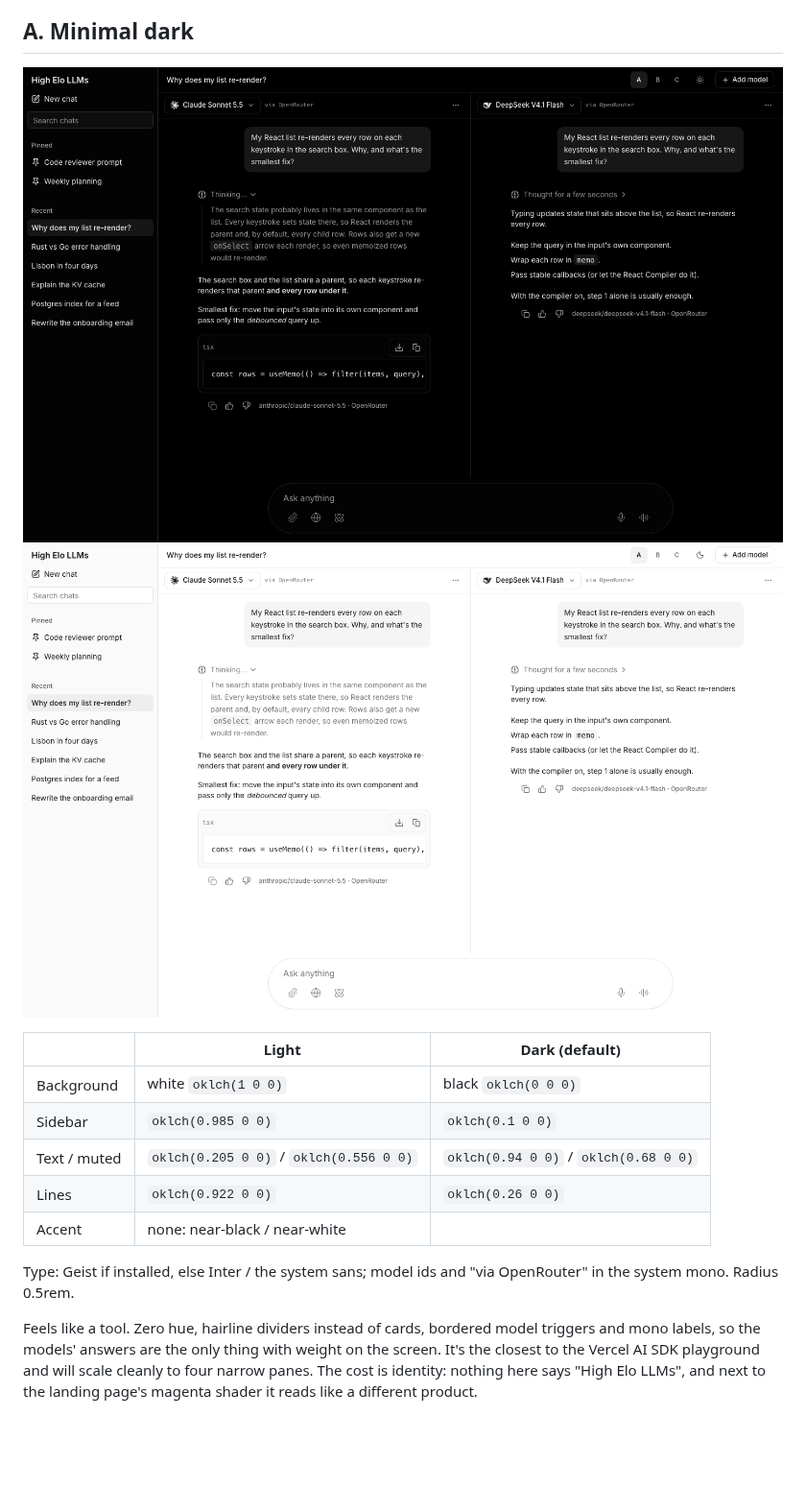
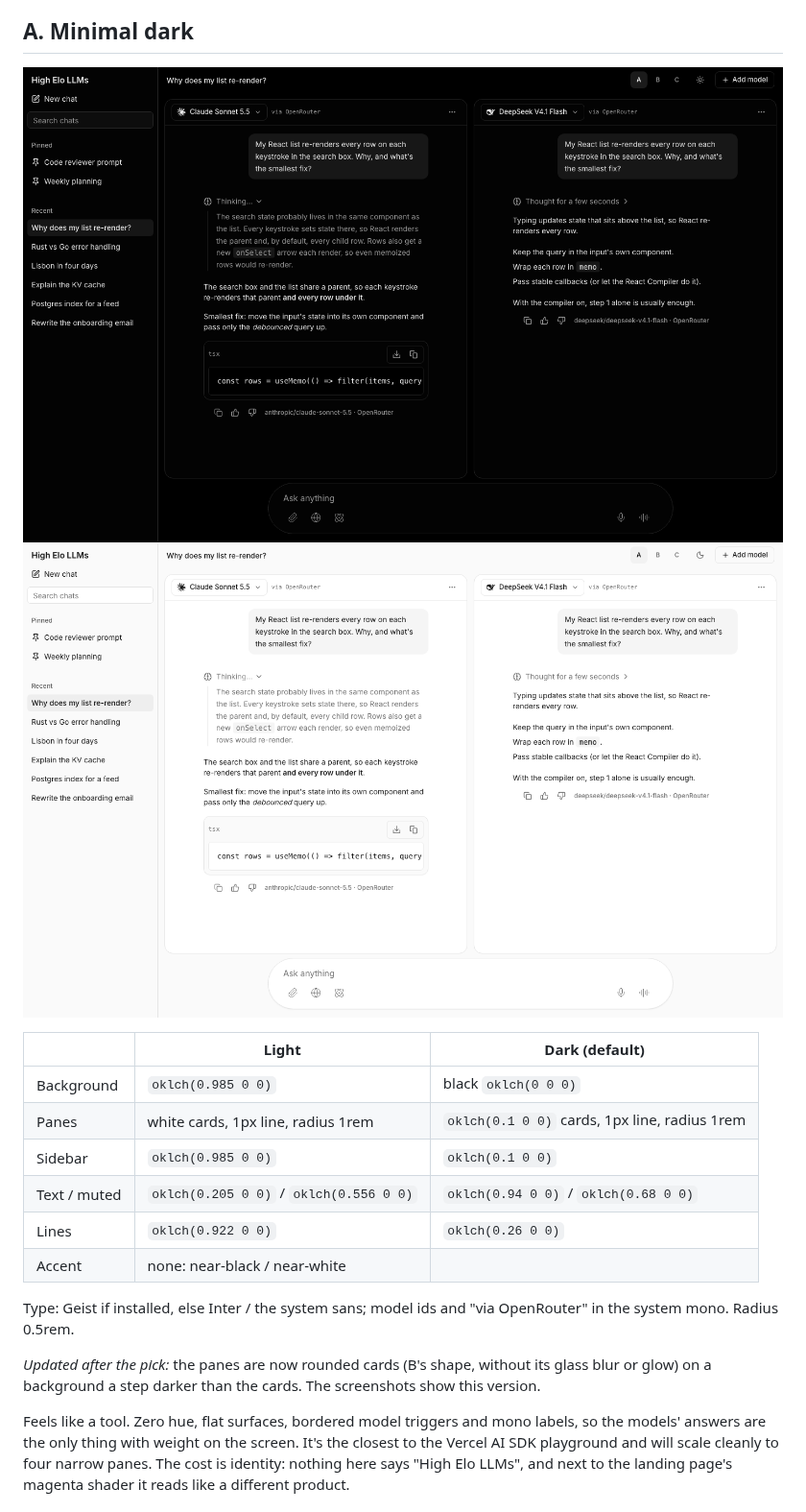
Before and after one commit to tigeryash/ai-chat-tanstack, a Markdown page: docs/design-directions.md, the part around one of its changes. Shown at 96% size. Rendered like a GitHub page; pictures changed too: docs/design-directions/minimal-dark.png, docs/design-directions/minimal-light.png; blank space fills up the shorter version.

```diff
--- a/docs/design-directions.md
+++ b/docs/design-directions.md
@@ -27,7 +27,8 @@ this).
 
 | | Light | Dark (default) |
 |---|---|---|
-| Background | white `oklch(1 0 0)` | black `oklch(0 0 0)` |
+| Background | `oklch(0.985 0 0)` | black `oklch(0 0 0)` |
+| Panes | white cards, 1px line, radius 1rem | `oklch(0.1 0 0)` cards, 1px line, radius 1rem |
 | Sidebar | `oklch(0.985 0 0)` | `oklch(0.1 0 0)` |
 | Text / muted | `oklch(0.205 0 0)` / `oklch(0.556 0 0)` | `oklch(0.94 0 0)` / `oklch(0.68 0 0)` |
 | Lines | `oklch(0.922 0 0)` | `oklch(0.26 0 0)` |
@@ -36,7 +37,10 @@ this).
 Type: Geist if installed, else Inter / the system sans; model ids and "via OpenRouter" in the system mono.
 Radius 0.5rem.
 
-Feels like a tool. Zero hue, hairline dividers instead of cards, bordered model triggers and mono labels, so
+*Updated after the pick:* the panes are now rounded cards (B's shape, without its glass blur or glow) on a
+background a step darker than the cards. The screenshots show this version.
+
+Feels like a tool. Zero hue, flat surfaces, bordered model triggers and mono labels, so
 the models' answers are the only thing with weight on the screen. It's the closest to the Vercel AI SDK
 playground and will scale cleanly to four narrow panes. The cost is identity: nothing here says "High Elo LLMs",
 and next to the landing page's magenta shader it reads like a different product.
```
Also changed, not shown: other parts of docs/design-directions.md (+7 -1 lines), docs/ROADMAP.md (+8 -1 lines), 1 other file.
